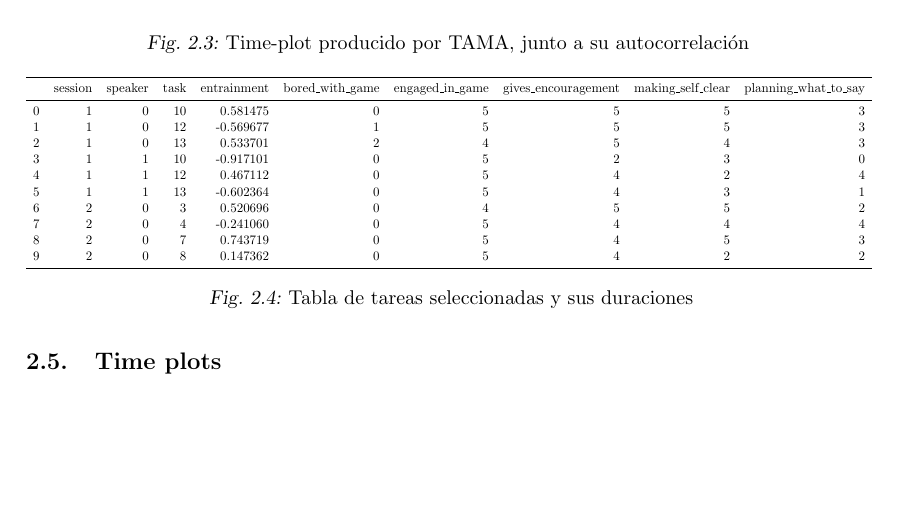
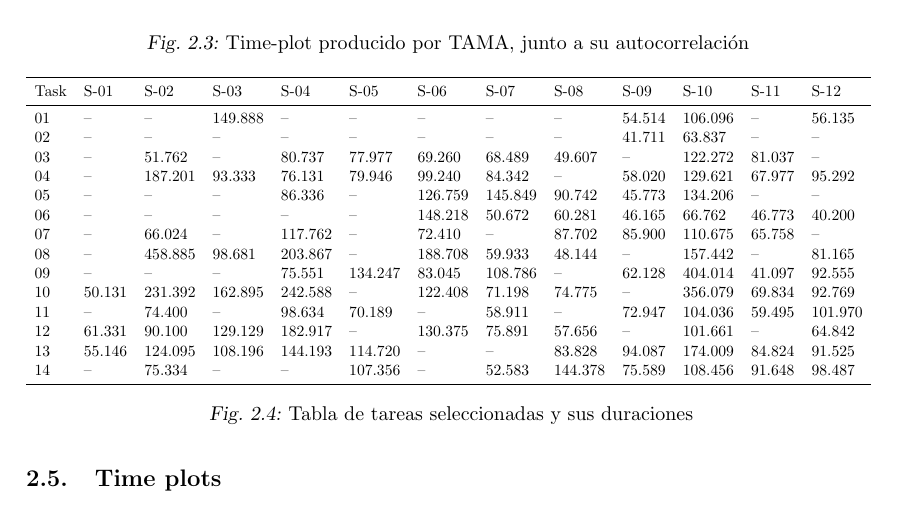
Before and after one commit to luquesky/tesis, a LaTeX thesis (latex/src/tesis.tex, which reads latex/src/selected_tasks_table.tex): part of page 19 of 23, cut so that both start at the same text, the shorter picture padded with empty space. Compiled offline with pdfLaTeX.

Commit message:
Revert change.

```diff
--- a/latex/src/selected_tasks_table.tex
+++ b/latex/src/selected_tasks_table.tex
@@ -1,17 +1,22 @@
-\adjustbox{max width=\textwidth}{\begin{tabular}{lrrrrrrrrr}
+
+\adjustbox{max width=\textwidth}{\begin{tabular}{lllllllllllll}
 \toprule
-{} &  session &  speaker &  task &  entrainment &  bored\_with\_game &  engaged\_in\_game &  gives\_encouragement &  making\_self\_clear &  planning\_what\_to\_say \\
+Task & S-01 & S-02 & S-03 & S-04 & S-05 & S-06 & S-07 & S-08 & S-09 & S-10 & S-11 & S-12 \\
 \midrule
-0 &        1 &        0 &    10 &     0.581475 &                0 &                5 &                    5 &                  5 &                     3 \\
-1 &        1 &        0 &    12 &    -0.569677 &                1 &                5 &                    5 &                  5 &                     3 \\
-2 &        1 &        0 &    13 &     0.533701 &                2 &                4 &                    5 &                  4 &                     3 \\
-3 &        1 &        1 &    10 &    -0.917101 &                0 &                5 &                    2 &                  3 &                     0 \\
-4 &        1 &        1 &    12 &     0.467112 &                0 &                5 &                    4 &                  2 &                     4 \\
-5 &        1 &        1 &    13 &    -0.602364 &                0 &                5 &                    4 &                  3 &                     1 \\
-6 &        2 &        0 &     3 &     0.520696 &                0 &                4 &                    5 &                  5 &                     2 \\
-7 &        2 &        0 &     4 &    -0.241060 &                0 &                5 &                    4 &                  4 &                     4 \\
-8 &        2 &        0 &     7 &     0.743719 &                0 &                5 &                    4 &                  5 &                     3 \\
-9 &        2 &        0 &     8 &     0.147362 &                0 &                5 &                    4 &                  2 &                     2 \\
+01 &         -- &         -- &    149.888 &         -- &         -- &         -- &         -- &         -- &     54.514 &    106.096 &         -- &     56.135 \\
+02 &         -- &         -- &         -- &         -- &         -- &         -- &         -- &         -- &     41.711 &     63.837 &         -- &         -- \\
+03 &         -- &     51.762 &         -- &     80.737 &     77.977 &     69.260 &     68.489 &     49.607 &         -- &    122.272 &     81.037 &         -- \\
+04 &         -- &    187.201 &     93.333 &     76.131 &     79.946 &     99.240 &     84.342 &         -- &     58.020 &    129.621 &     67.977 &     95.292 \\
+05 &         -- &         -- &         -- &     86.336 &         -- &    126.759 &    145.849 &     90.742 &     45.773 &    134.206 &         -- &         -- \\
+06 &         -- &         -- &         -- &         -- &         -- &    148.218 &     50.672 &     60.281 &     46.165 &     66.762 &     46.773 &     40.200 \\
+07 &         -- &     66.024 &         -- &    117.762 &         -- &     72.410 &         -- &     87.702 &     85.900 &    110.675 &     65.758 &         -- \\
+08 &         -- &    458.885 &     98.681 &    203.867 &         -- &    188.708 &     59.933 &     48.144 &         -- &    157.442 &         -- &     81.165 \\
+09 &         -- &         -- &         -- &     75.551 &    134.247 &     83.045 &    108.786 &         -- &     62.128 &    404.014 &     41.097 &     92.555 \\
+10 &     50.131 &    231.392 &    162.895 &    242.588 &         -- &    122.408 &     71.198 &     74.775 &         -- &    356.079 &     69.834 &     92.769 \\
+11 &         -- &     74.400 &         -- &     98.634 &     70.189 &         -- &     58.911 &         -- &     72.947 &    104.036 &     59.495 &    101.970 \\
+12 &     61.331 &     90.100 &    129.129 &    182.917 &         -- &    130.375 &     75.891 &     57.656 &         -- &    101.661 &         -- &     64.842 \\
+13 &     55.146 &    124.095 &    108.196 &    144.193 &    114.720 &         -- &         -- &     83.828 &     94.087 &    174.009 &     84.824 &     91.525 \\
+14 &         -- &     75.334 &         -- &         -- &    107.356 &         -- &     52.583 &    144.378 &     75.589 &    108.456 &     91.648 &     98.487 \\
 \bottomrule
 \end{tabular}
 }
```
